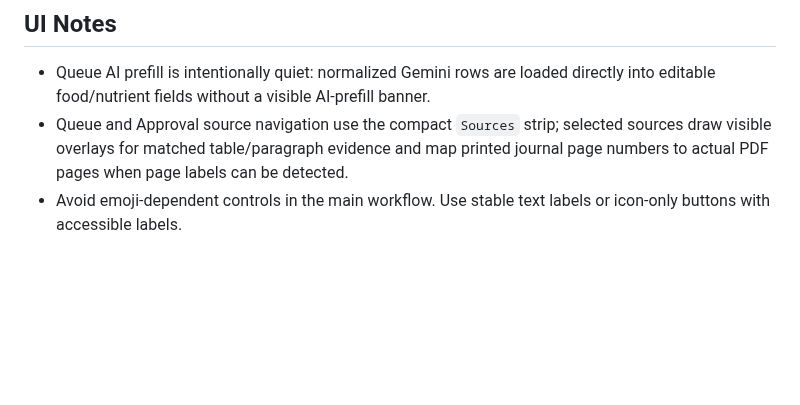
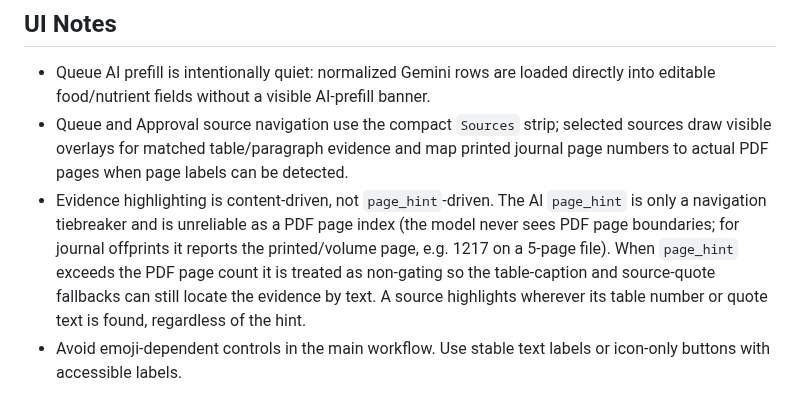
Before and after one commit to ArcielB/OpenNutri, a Markdown page: apps/expert-annotator/README.md, the part around the change. GitHub-like rendering; blank space fills up the shorter version.

Commit message:
Document content-driven highlighting and over-range page_hint handling
Co-Authored-By: Claude Opus 4.8 <noreply@anthropic.com>

```diff
--- a/apps/expert-annotator/README.md
+++ b/apps/expert-annotator/README.md
@@ -12,6 +12,7 @@ Annotators use it to:
 
 - Queue AI prefill is intentionally quiet: normalized Gemini rows are loaded directly into editable food/nutrient fields without a visible AI-prefill banner.
 - Queue and Approval source navigation use the compact `Sources` strip; selected sources draw visible overlays for matched table/paragraph evidence and map printed journal page numbers to actual PDF pages when page labels can be detected.
+- Evidence highlighting is content-driven, not `page_hint`-driven. The AI `page_hint` is only a navigation tiebreaker and is unreliable as a PDF page index (the model never sees PDF page boundaries; for journal offprints it reports the printed/volume page, e.g. 1217 on a 5-page file). When `page_hint` exceeds the PDF page count it is treated as non-gating so the table-caption and source-quote fallbacks can still locate the evidence by text. A source highlights wherever its table number or quote text is found, regardless of the hint.
 - Avoid emoji-dependent controls in the main workflow. Use stable text labels or icon-only buttons with accessible labels.
 
 ## Stack
```
Also changed, not shown: AGENTS.md (+1 -1 lines).
